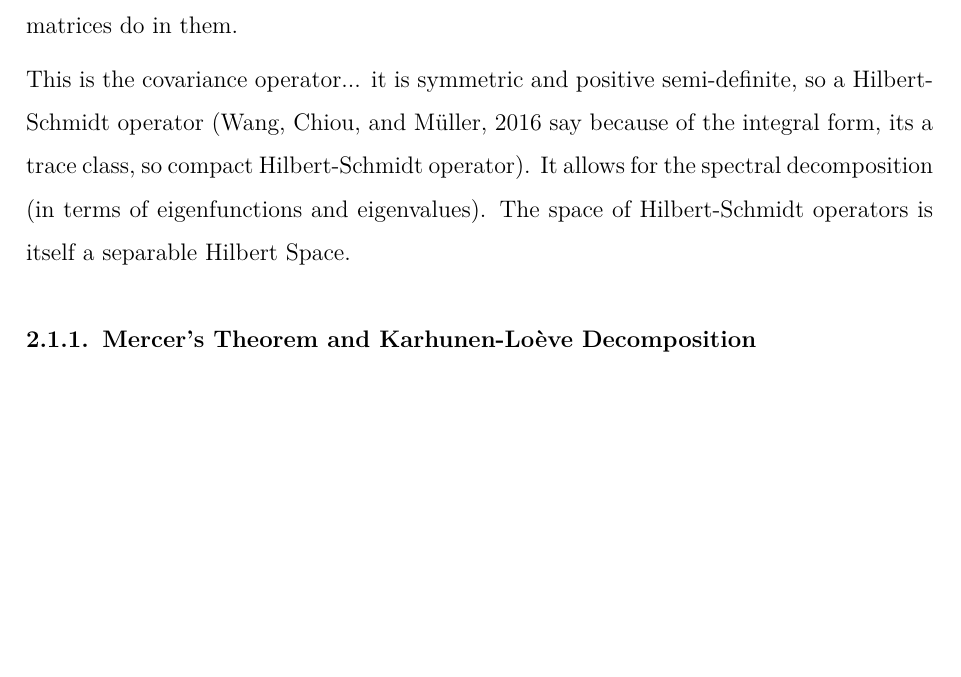
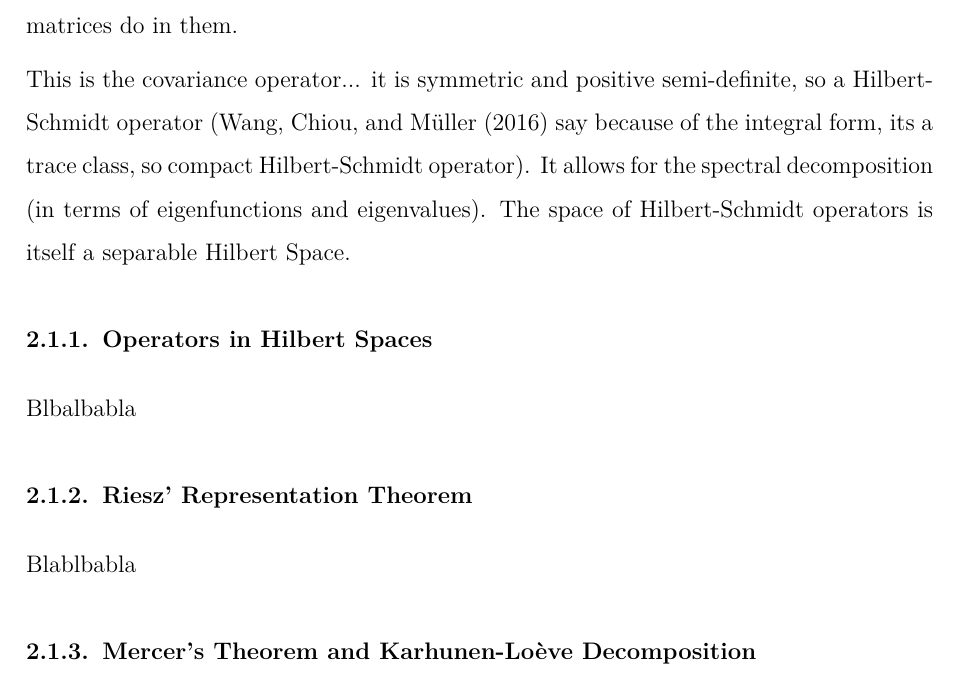
Before and after one commit to mirkimirk/thesis_frechet_fda, a LaTeX document (paper/frechet_fda.tex, which reads paper/2_Maths.tex): part of page 4 of 8, cut so that both start at the same text, the shorter picture padded with empty space. Compiled offline with pdfLaTeX.

```diff
--- a/paper/2_Maths.tex
+++ b/paper/2_Maths.tex
@@ -15,10 +15,18 @@
 that matrices do in them.
 
 This is the covariance operator... it is symmetric and positive semi-definite, so
-a Hilbert-Schmidt operator (\cite{WangChiouMüller2016} say because of the integral form,
+a Hilbert-Schmidt operator (\citet{WangChiouMüller2016} say because of the integral form,
 its a trace class, so compact Hilbert-Schmidt operator). It allows for the spectral
 decomposition (in terms of eigenfunctions and eigenvalues). The space of Hilbert-Schmidt
 operators is itself a separable Hilbert Space.
+
+\subsubsection{Operators in Hilbert Spaces}
+\label{sec:operators}
+Blbalbabla
+
+\subsubsection{Riesz' Representation Theorem}
+\label{sec:riesz}
+Blablbabla
 
 \subsubsection{Mercer's Theorem and Karhunen-Loève Decomposition}
 \label{sec:mercer and kh}
```
Also changed, not shown: paper/2_Maths.tex (2 more changed lines), 1 other file.
